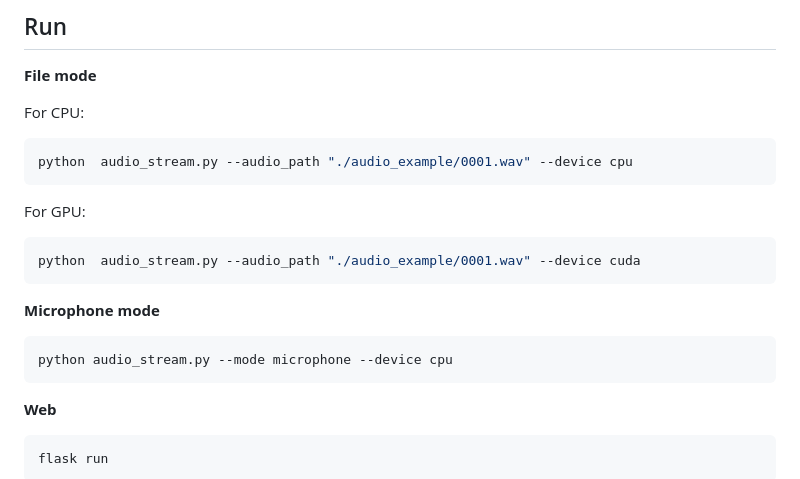
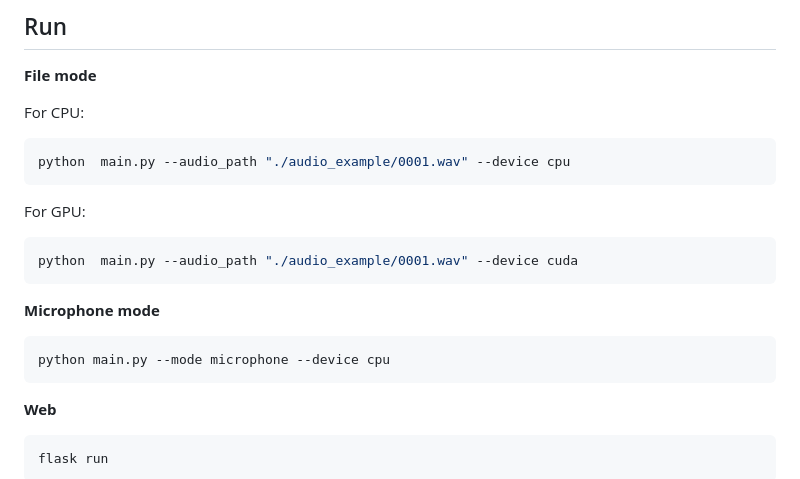
Before and after one commit to SUNGBEOMCHOI/Korean-Streaming-ASR, a Markdown page: README.md, the part around the change. Rendered like a GitHub page.

````diff
--- a/README.md
+++ b/README.md
@@ -63,17 +63,17 @@ Google Drive Folder: [Download Here](https://drive.google.com/drive/folders/1Adv
 
 For CPU:
 ```bash
-python  audio_stream.py --audio_path "./audio_example/0001.wav" --device cpu
+python  main.py --audio_path "./audio_example/0001.wav" --device cpu
 ```
 
 For GPU:
 ```bash
-python  audio_stream.py --audio_path "./audio_example/0001.wav" --device cuda
+python  main.py --audio_path "./audio_example/0001.wav" --device cuda
 ```
 
 **Microphone mode**
 ```bash
-python audio_stream.py --mode microphone --device cpu
+python main.py --mode microphone --device cpu
 ```
 
 **Web**
````
